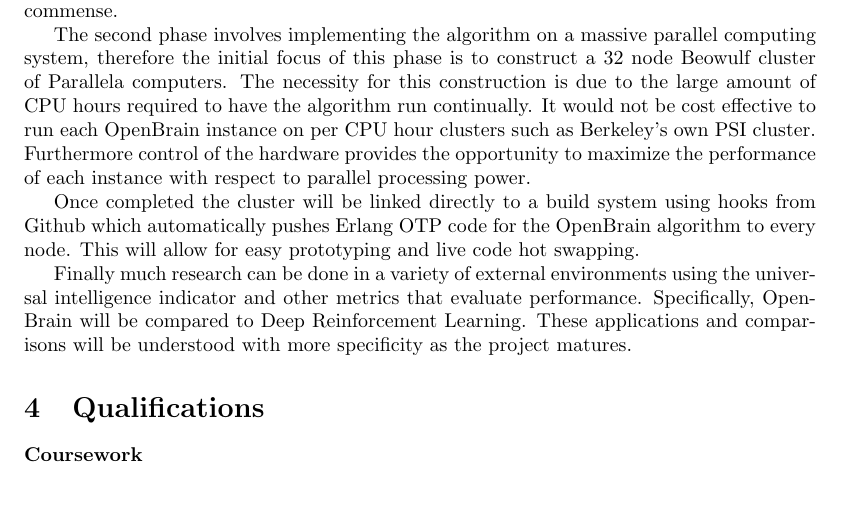
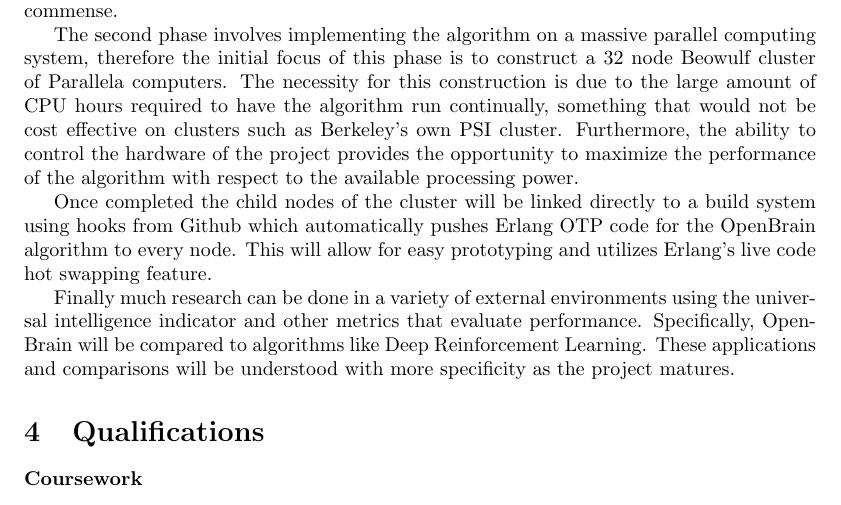
Before and after one commit to mlberkeley/openbrain, a LaTeX document (docs/rc_fellowship_proposal/proposal.tex): part of page 2 of 4, cut so that both start at the same text. Compiled offline with pdfLaTeX.

Commit message:
Misssed something

```diff
--- a/docs/rc_fellowship_proposal/proposal.tex
+++ b/docs/rc_fellowship_proposal/proposal.tex
@@ -105,16 +105,16 @@ phase of the project will commense.
 
 The second phase involves implementing the algorithm on a massive parallel computing system, therefore the initial
 focus of this phase is to construct a 32 node Beowulf cluster of Parallela computers. The necessity for this construction
-is due to the large amount of CPU hours required to have the algorithm run continually. It would not be cost effective to run
-each OpenBrain instance on per CPU hour clusters such as Berkeley's own PSI cluster.  Furthermore control of the hardware
-provides the opportunity to maximize the performance of each instance with respect to parallel processing power.
+is due to the large amount of CPU hours required to have the algorithm run continually, something that would not be cost effective
+on clusters such as Berkeley's own PSI cluster. Furthermore, the ability to control the hardware of the project provides the opportunity
+to maximize the performance of the algorithm with respect to the available processing power.
 
-Once completed the cluster will be linked directly to a build system using hooks from Github which automatically pushes Erlang
-OTP code for the OpenBrain algorithm to every node. This will allow for easy prototyping and live code hot swapping.
+Once completed the child nodes of the cluster will be linked directly to a build system using hooks from Github which automatically pushes Erlang
+OTP code for the OpenBrain algorithm to every node. This will allow for easy prototyping and utilizes Erlang's live code hot swapping feature.
 
-Finally much research can be done in a variety of external environments using the universal intelligence indicator and other metrics that evaluate performance.
-Specifically, OpenBrain will be compared to Deep Reinforcement Learning. These applications and comparisons will be
-understood with more specificity as the project matures.
+Finally much research can be done in a variety of external environments using the universal intelligence indicator
+and other metrics that evaluate performance. Specifically, OpenBrain will be compared to algorithms like Deep Reinforcement Learning.
+These applications and comparisons will be understood with more specificity as the project matures.
 
 \section{Qualifications}
 \textbf{Coursework}
```
